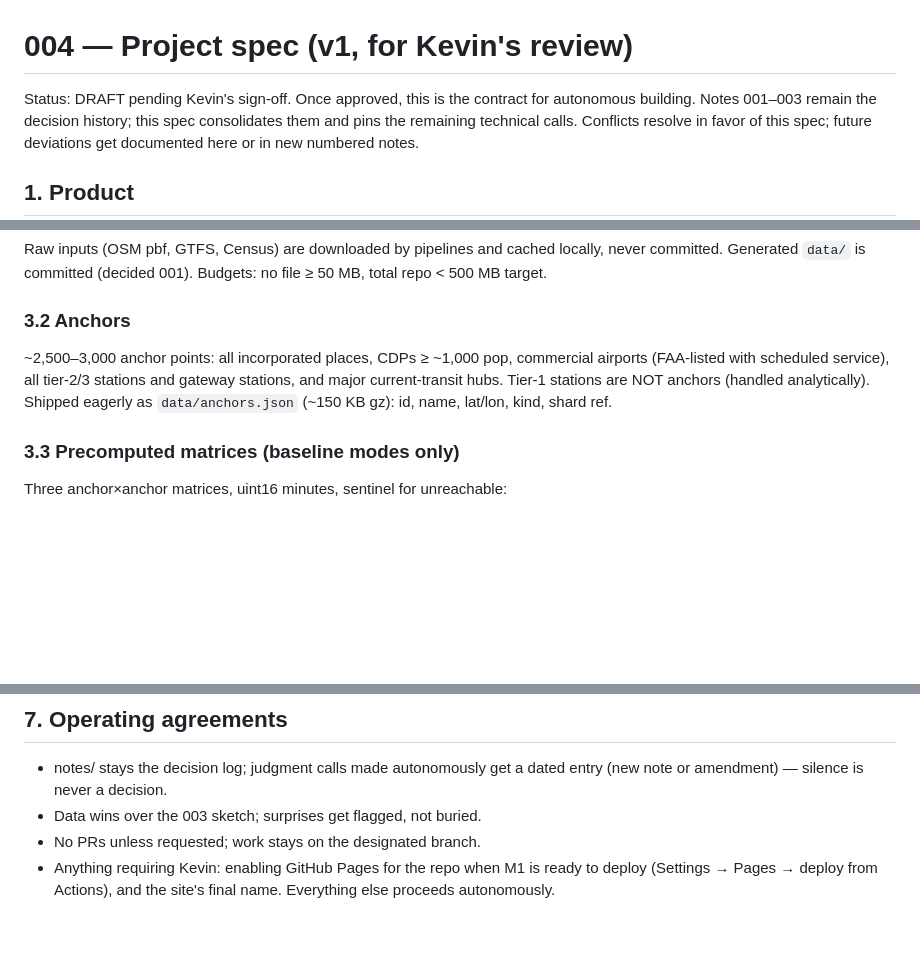
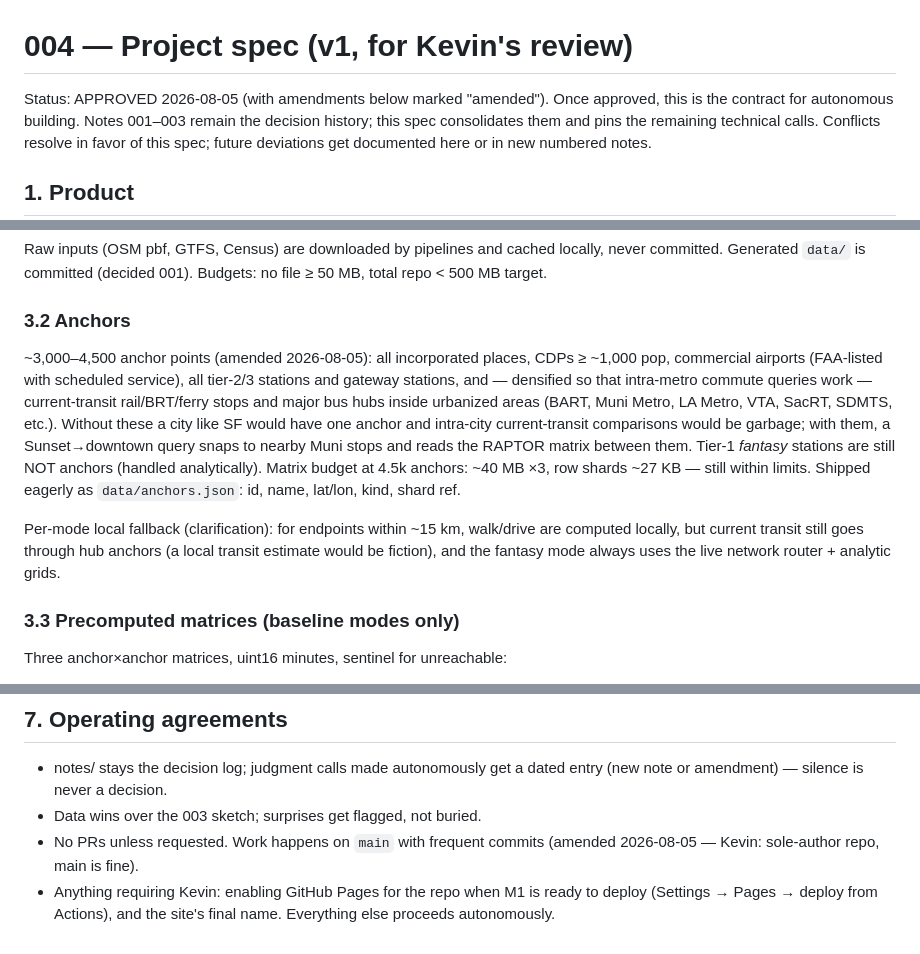
Before and after one commit to kpthill/transit-fantasy, a Markdown page: notes/004-spec.md, 3 parts joined by grey strips. Rendered like a GitHub page; blank space fills up the shorter version.

Commit message:
Approve spec with amendments: densified anchors for intra-metro transit, work on main

```diff
--- a/notes/004-spec.md
+++ b/notes/004-spec.md
@@ -1,6 +1,6 @@
 # 004 — Project spec (v1, for Kevin's review)
 
-Status: DRAFT pending Kevin's sign-off. Once approved, this is the contract
+Status: APPROVED 2026-08-05 (with amendments below marked "amended"). Once approved, this is the contract
 for autonomous building. Notes 001–003 remain the decision history; this
 spec consolidates them and pins the remaining technical calls. Conflicts
 resolve in favor of this spec; future deviations get documented here or in
@@ -87,11 +87,23 @@ Budgets: no file ≥ 50 MB, total repo < 500 MB target.
 
 ### 3.2 Anchors
 
-~2,500–3,000 anchor points: all incorporated places, CDPs ≥ ~1,000 pop,
-commercial airports (FAA-listed with scheduled service), all tier-2/3
-stations and gateway stations, and major current-transit hubs. Tier-1
-stations are NOT anchors (handled analytically). Shipped eagerly as
-`data/anchors.json` (~150 KB gz): id, name, lat/lon, kind, shard ref.
+~3,000–4,500 anchor points (amended 2026-08-05): all incorporated places,
+CDPs ≥ ~1,000 pop, commercial airports (FAA-listed with scheduled
+service), all tier-2/3 stations and gateway stations, and — densified so
+that intra-metro commute queries work — current-transit rail/BRT/ferry
+stops and major bus hubs inside urbanized areas (BART, Muni Metro, LA
+Metro, VTA, SacRT, SDMTS, etc.). Without these a city like SF would have
+one anchor and intra-city current-transit comparisons would be garbage;
+with them, a Sunset→downtown query snaps to nearby Muni stops and reads
+the RAPTOR matrix between them. Tier-1 *fantasy* stations are still NOT
+anchors (handled analytically). Matrix budget at 4.5k anchors: ~40 MB ×3,
+row shards ~27 KB — still within limits. Shipped eagerly as
+`data/anchors.json`: id, name, lat/lon, kind, shard ref.
+
+Per-mode local fallback (clarification): for endpoints within ~15 km,
+walk/drive are computed locally, but current transit still goes through
+hub anchors (a local transit estimate would be fiction), and the fantasy
+mode always uses the live network router + analytic grids.
 
 ### 3.3 Precomputed matrices (baseline modes only)
 
@@ -237,7 +249,8 @@ calls. M1 is a review checkpoint; after that, autonomous through M4.
 - notes/ stays the decision log; judgment calls made autonomously get a
   dated entry (new note or amendment) — silence is never a decision.
 - Data wins over the 003 sketch; surprises get flagged, not buried.
-- No PRs unless requested; work stays on the designated branch.
+- No PRs unless requested. Work happens on `main` with frequent commits
+  (amended 2026-08-05 — Kevin: sole-author repo, main is fine).
 - Anything requiring Kevin: enabling GitHub Pages for the repo when M1 is
   ready to deploy (Settings → Pages → deploy from Actions), and the
   site's final name. Everything else proceeds autonomously.
```
